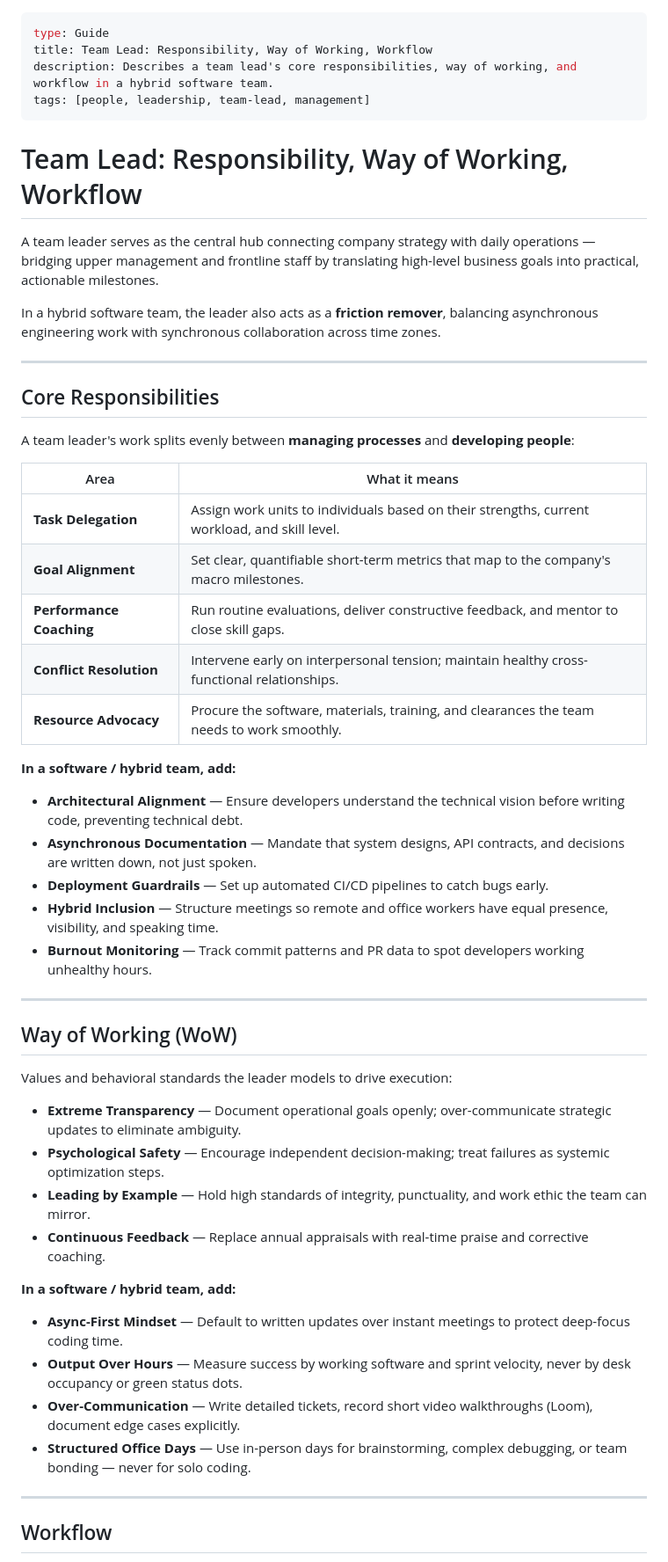
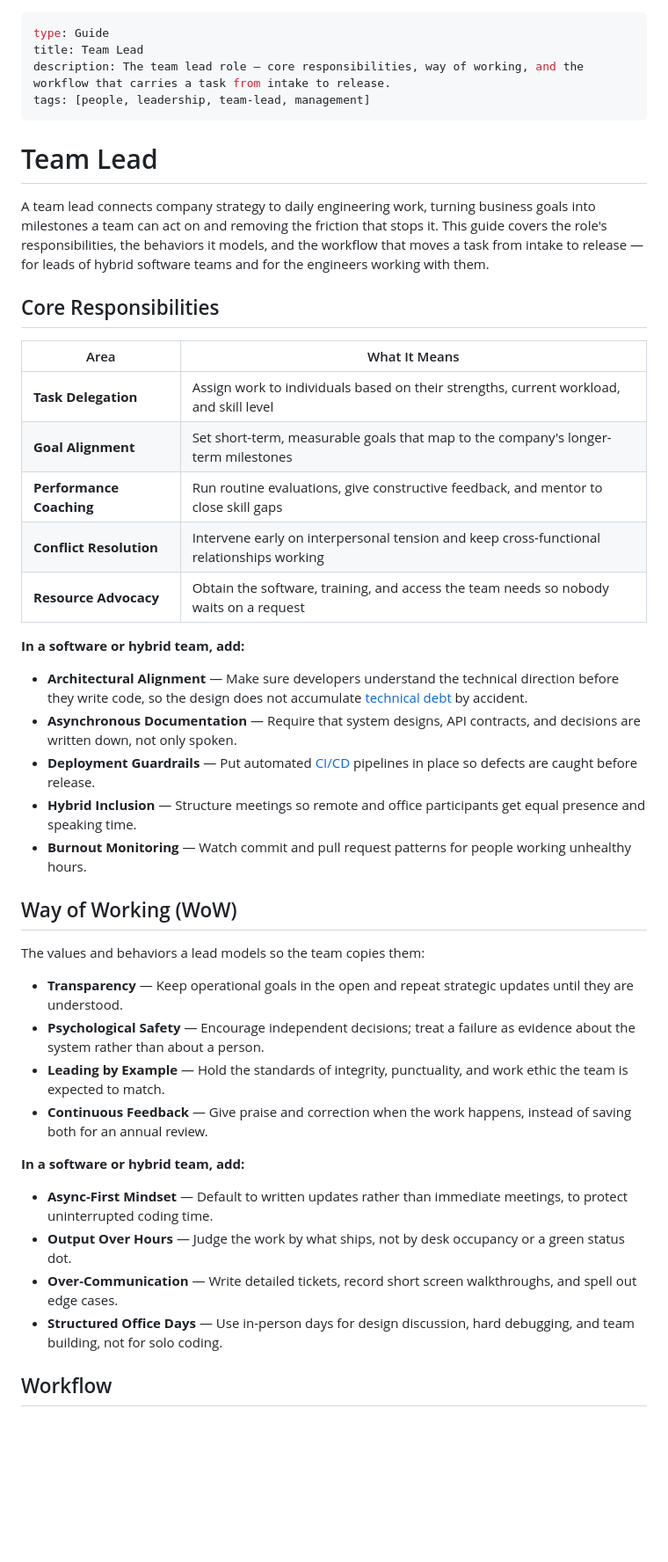
Before and after one commit to arrmagazin/engx, a Markdown page: docs/10-management/02-team-lead.md, the part around one of its changes. Shown at 88% size. GitHub-like rendering; blank space fills up the shorter version.

```diff
--- a/docs/10-management/02-team-lead.md
+++ b/docs/10-management/02-team-lead.md
@@ -1,57 +1,47 @@
 ---
 type: Guide
-title: Team Lead: Responsibility, Way of Working, Workflow
-description: Describes a team lead's core responsibilities, way of working, and workflow in a hybrid software team.
+title: Team Lead
+description: The team lead role — core responsibilities, way of working, and the workflow that carries a task from intake to release.
 tags: [people, leadership, team-lead, management]
 ---
 
-# Team Lead: Responsibility, Way of Working, Workflow
+# Team Lead
 
-A team leader serves as the central hub connecting company strategy with daily operations — bridging upper management and frontline staff by translating high-level business goals into practical, actionable milestones.
-
-In a hybrid software team, the leader also acts as a **friction remover**, balancing asynchronous engineering work with synchronous collaboration across time zones.
-
----
+A team lead connects company strategy to daily engineering work, turning business goals into milestones a team can act on and removing the friction that stops it. This guide covers the role's responsibilities, the behaviors it models, and the workflow that moves a task from intake to release — for leads of hybrid software teams and for the engineers working with them.
 
 ## Core Responsibilities
 
-A team leader's work splits evenly between **managing processes** and **developing people**:
+| Area | What It Means |
+| --- | --- |
+| **Task Delegation** | Assign work to individuals based on their strengths, current workload, and skill level |
+| **Goal Alignment** | Set short-term, measurable goals that map to the company's longer-term milestones |
+| **Performance Coaching** | Run routine evaluations, give constructive feedback, and mentor to close skill gaps |
+| **Conflict Resolution** | Intervene early on interpersonal tension and keep cross-functional relationships working |
+| **Resource Advocacy** | Obtain the software, training, and access the team needs so nobody waits on a request |
 
-| Area | What it means |
-|---|---|
-| **Task Delegation** | Assign work units to individuals based on their strengths, current workload, and skill level. |
-| **Goal Alignment** | Set clear, quantifiable short-term metrics that map to the company's macro milestones. |
-| **Performance Coaching** | Run routine evaluations, deliver constructive feedback, and mentor to close skill gaps. |
-| **Conflict Resolution** | Intervene early on interpersonal tension; maintain healthy cross-functional relationships. |
-| **Resource Advocacy** | Procure the software, materials, training, and clearances the team needs to work smoothly. |
+**In a software or hybrid team, add:**
 
-**In a software / hybrid team, add:**
-
-- **Architectural Alignment** — Ensure developers understand the technical vision before writing code, preventing technical debt.
-- **Asynchronous Documentation** — Mandate that system designs, API contracts, and decisions are written down, not just spoken.
-- **Deployment Guardrails** — Set up automated CI/CD pipelines to catch bugs early.
-- **Hybrid Inclusion** — Structure meetings so remote and office workers have equal presence, visibility, and speaking time.
-- **Burnout Monitoring** — Track commit patterns and PR data to spot developers working unhealthy hours.
-
----
+- **Architectural Alignment** — Make sure developers understand the technical direction before they write code, so the design does not accumulate [technical debt](../04-development-process/07-technical-debt.md) by accident.
+- **Asynchronous Documentation** — Require that system designs, API contracts, and decisions are written down, not only spoken.
+- **Deployment Guardrails** — Put automated [CI/CD](../04-development-process/03-ci-cd.md) pipelines in place so defects are caught before release.
+- **Hybrid Inclusion** — Structure meetings so remote and office participants get equal presence and speaking time.
+- **Burnout Monitoring** — Watch commit and pull request patterns for people working unhealthy hours.
 
 ## Way of Working (WoW)
 
-Values and behavioral standards the leader models to drive execution:
+The values and behaviors a lead models so the team copies them:
 
-- **Extreme Transparency** — Document operational goals openly; over-communicate strategic updates to eliminate ambiguity.
-- **Psychological Safety** — Encourage independent decision-making; treat failures as systemic optimization steps.
-- **Leading by Example** — Hold high standards of integrity, punctuality, and work ethic the team can mirror.
-- **Continuous Feedback** — Replace annual appraisals with real-time praise and corrective coaching.
+- **Transparency** — Keep operational goals in the open and repeat strategic updates until they are understood.
+- **Psychological Safety** — Encourage independent decisions; treat a failure as evidence about the system rather than about a person.
+- **Leading by Example** — Hold the standards of integrity, punctuality, and work ethic the team is expected to match.
+- **Continuous Feedback** — Give praise and correction when the work happens, instead of saving both for an annual review.
 
-**In a software / hybrid team, add:**
+**In a software or hybrid team, add:**
 
-- **Async-First Mindset** — Default to written updates over instant meetings to protect deep-focus coding time.
-- **Output Over Hours** — Measure success by working software and sprint velocity, never by desk occupancy or green status dots.
-- **Over-Communication** — Write detailed tickets, record short video walkthroughs (Loom), document edge cases explicitly.
-- **Structured Office Days** — Use in-person days for brainstorming, complex debugging, or team bonding — never for solo coding.
-
----
+- **Async-First Mindset** — Default to written updates rather than immediate meetings, to protect uninterrupted coding time.
+- **Output Over Hours** — Judge the work by what ships, not by desk occupancy or a green status dot.
+- **Over-Communication** — Write detailed tickets, record short screen walkthroughs, and spell out edge cases.
+- **Structured Office Days** — Use in-person days for design discussion, hard debugging, and team building, not for solo coding.
 
 ## Workflow
 
```
Also changed, not shown: other parts of docs/10-management/02-team-lead.md (+23 -26 lines).
